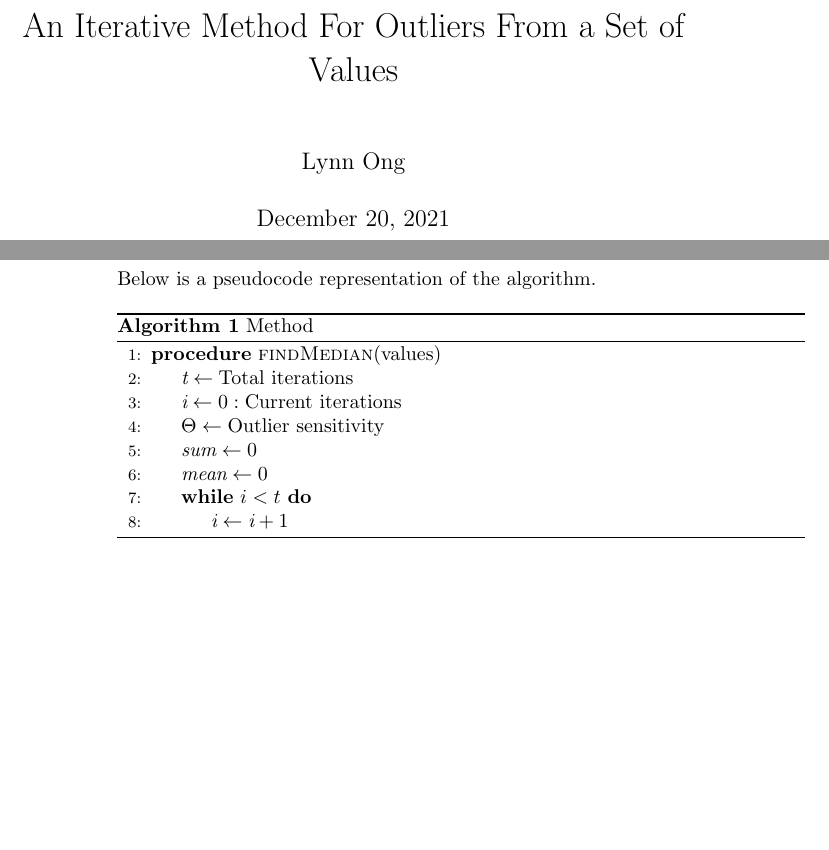
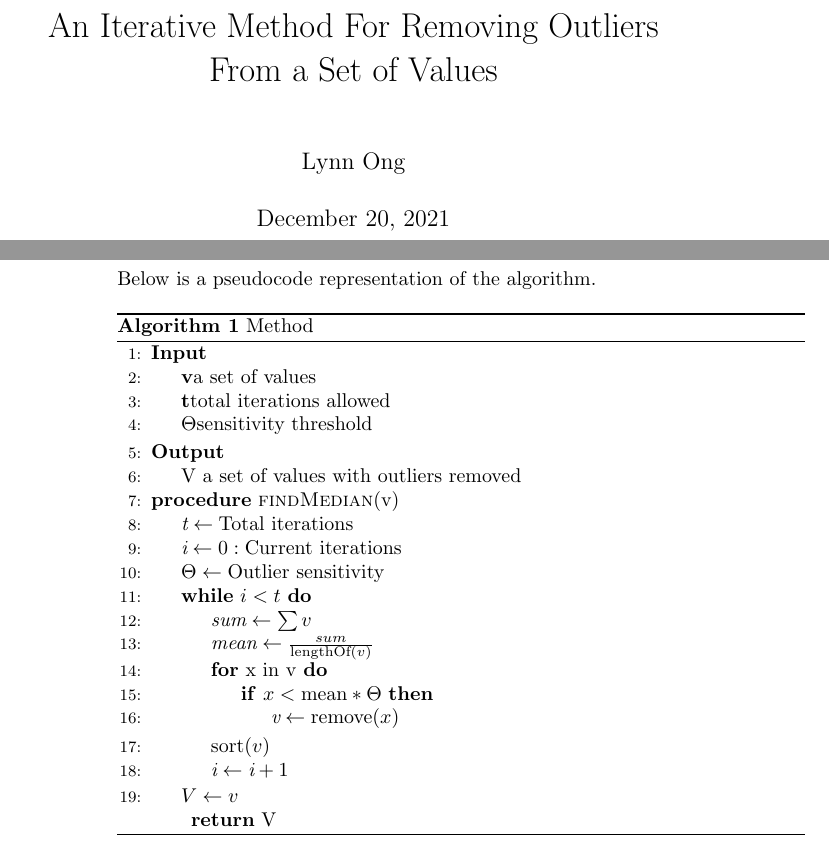
Before and after one commit to lynnlo/Kronos-Flipper, a LaTeX book (latex/Iterative Method For Removing Outliers.tex): two parts of pages 1 and 2 of 2, joined at a grey line, cut so that both start at the same text, the shorter picture padded with empty space. Compiled offline with pdfLaTeX.

Commit message:
Updated Backend, new fields.

```diff
--- a/latex/Iterative Method For Finding a Median Value.tex
+++ b/latex/Iterative Method For Removing Outliers.tex
@@ -6,7 +6,7 @@
 
 \begin{document}
 
-\title{An Iterative Method For Outliers From a Set of Values}
+\title{An Iterative Method For Removing Outliers From a Set of Values}
 \author{Lynn Ong}
 \maketitle
 
@@ -16,24 +16,46 @@ This algorithm aims to clean up that noise by remove outliers and output the res
 
 \section{Algorithm}
 Below is a pseudocode representation of the algorithm.
+
+\algblock{Input}{EndInput}
+\algnotext{EndInput}
+\algblock{Output}{EndOutput}
+\algnotext{EndOutput}
+
 \begin{algorithm}
-
 \caption{Method}
 
 \begin{algorithmic}[1]
 
-\Procedure{findMedian}{values}
+\Input
+\State $\textbf{v} \space\space \text{a set of values}$
+\State $\textbf{t} \space\space \text{total iterations allowed}$
+\State $\Theta \space\space \text{sensitivity threshold}$
+\EndInput
+\Output
+\State V a set of values with outliers removed
+\EndOutput
+
+\Procedure{findMedian}{v}
+
 \State $\textit{t} \gets \text{Total iterations}$
 \State $\textit{i} \gets 0 : \text{Current iterations}$
 \State $\Theta \gets \text{Outlier sensitivity}$
 
-\State $\textit{sum} \gets 0$
-\State $\textit{mean} \gets 0$
-
 \While{$i < t$}
-
+\State $\textit{sum} \gets \sum v$
+\State $\textit{mean} \gets \frac{sum}{\text{lengthOf}(v)}$
+\For{x in v}
+\If{$x < \text{mean} * \Theta$}
+\State $\textit{v} \gets \text{remove}(x)$
+\EndIf
+\EndFor
+\State $\text{sort}(v)$
 \State $\textit{i} \gets \textit{i} + 1$
 \EndWhile
+\State $V \gets v$
+
+\Return{V}
 
 \EndProcedure
 
```
Also changed, not shown: latex/Iterative Method For Finding a Median Value.pdf (deleted), latex/Iterative Method For Removing Outliers.pdf (added), latex/Iterative Method For Removing Outliers.tex (1 more changed lines), 10 other files.
